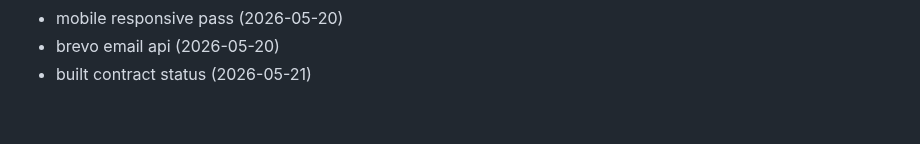
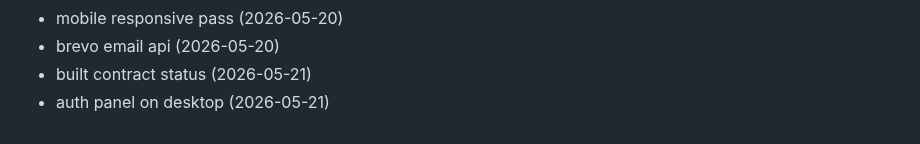
Before and after one commit to Jsingh651/bizscout, a Markdown page: CHANGELOG.md, the part around the change. GitHub-like rendering.

Commit message:
feat: auth panel on desktop

```diff
--- a/CHANGELOG.md
+++ b/CHANGELOG.md
@@ -150,3 +150,4 @@
 - mobile responsive pass (2026-05-20)
 - brevo email api (2026-05-20)
 - built contract status (2026-05-21)
+- auth panel on desktop (2026-05-21)
```
